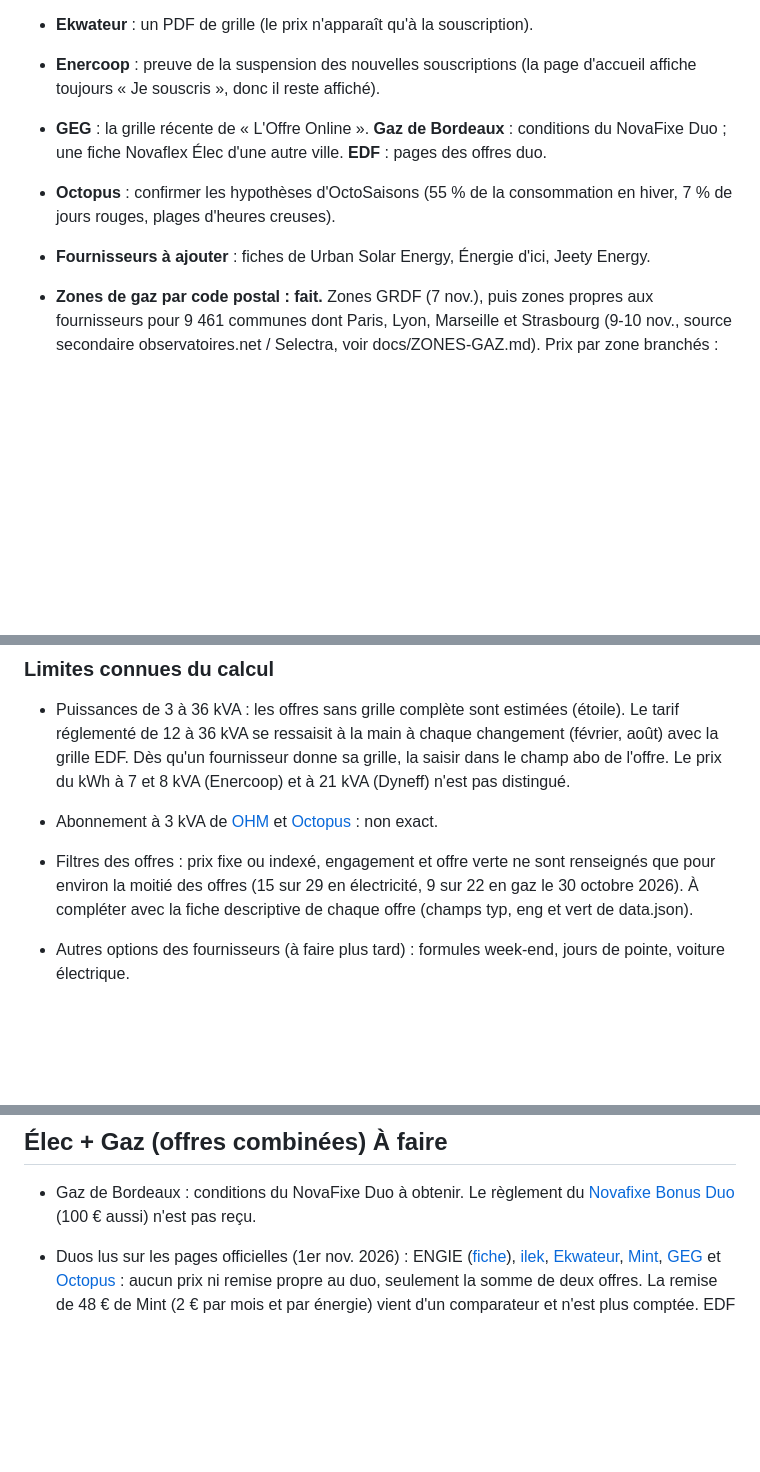
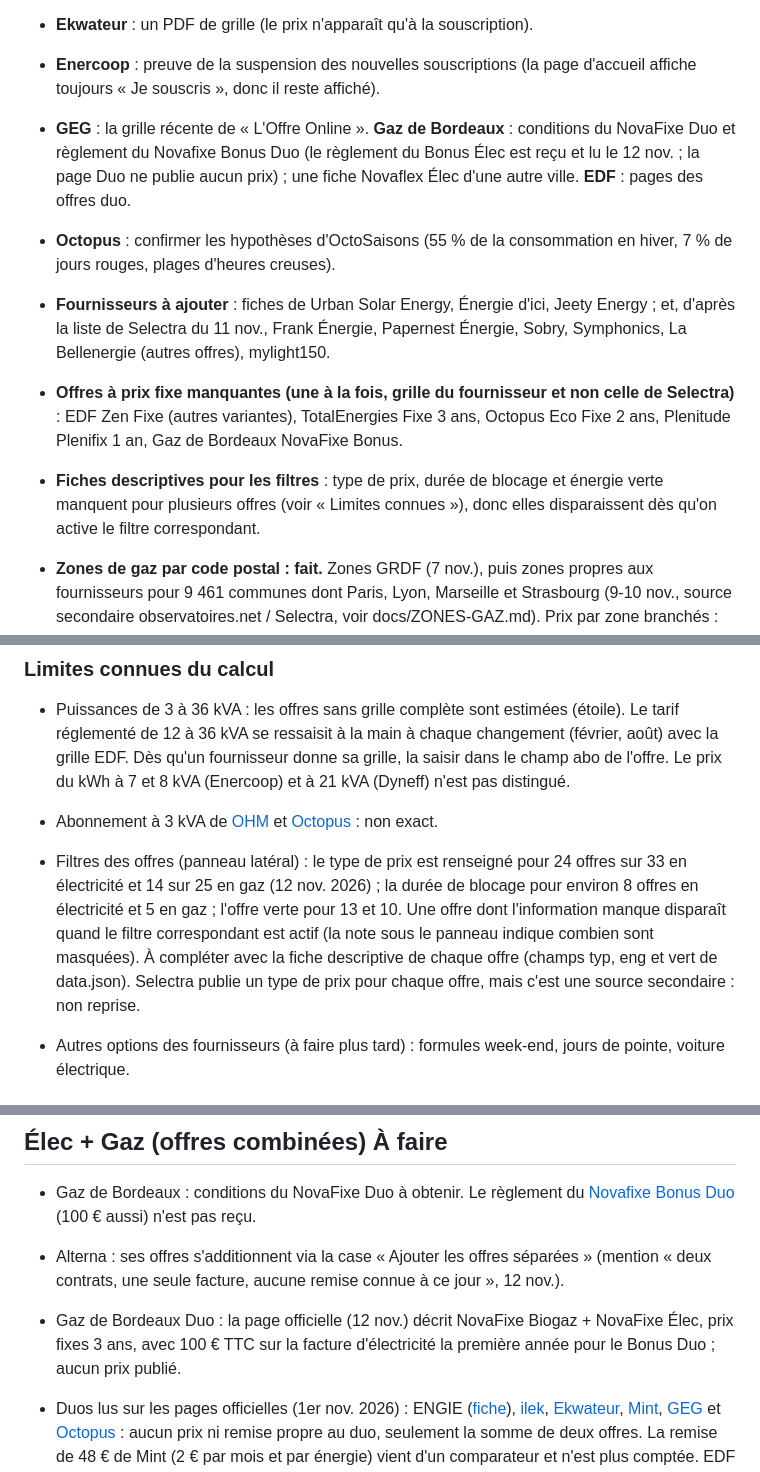
Before and after one commit to Absinthe1975/comparateur-energie, a Markdown page: docs/MEMO.md, 3 parts joined by grey strips. Rendered like a GitHub page; blank space fills up the shorter version.

Commit message:
Mémo du 12 nov. (2) : décisions Alterna, Gaz de Bordeaux, limites des filtres
Co-Authored-By: Claude Sonnet 5.5 <noreply@anthropic.com>
Claude-Session: https://claude.ai/code/session_01M9LYrh1bWfzRdT5z4dcW9Z

```diff
--- a/docs/MEMO.md
+++ b/docs/MEMO.md
@@ -16,9 +16,11 @@ Mémo du 12 novembre 2026. Il commence par une vue d'ensemble (à lire en premie
 - **ENGIE électricité** : la fiche reçue est la grille d'**août 2026** (fourniture + acheminement + obligations séparés ; en base 6 kVA : 0,14384 + 0,05988 + 0,01804 = 0,2218 €/kWh TTC, abonnement 195,18 €/an), alors que le site affiche 0,2403 (2 nov., source secondaire, « À confirmer »). Décision à prendre : afficher la grille d'août calculée (« Grille officielle du 08/2026 ») ou attendre la grille de novembre.
 - **Ekwateur** : un PDF de grille (le prix n'apparaît qu'à la souscription).
 - **Enercoop** : preuve de la suspension des nouvelles souscriptions (la page d'accueil affiche toujours « Je souscris », donc il reste affiché).
-- **GEG** : la grille récente de « L'Offre Online ». **Gaz de Bordeaux** : conditions du NovaFixe Duo ; une fiche Novaflex Élec d'une autre ville. **EDF** : pages des offres duo.
+- **GEG** : la grille récente de « L'Offre Online ». **Gaz de Bordeaux** : conditions du NovaFixe Duo et règlement du Novafixe Bonus Duo (le règlement du Bonus Élec est reçu et lu le 12 nov. ; la page Duo ne publie aucun prix) ; une fiche Novaflex Élec d'une autre ville. **EDF** : pages des offres duo.
 - **Octopus** : confirmer les hypothèses d'OctoSaisons (55 % de la consommation en hiver, 7 % de jours rouges, plages d'heures creuses).
-- **Fournisseurs à ajouter** : fiches de Urban Solar Energy, Énergie d'ici, Jeety Energy.
+- **Fournisseurs à ajouter** : fiches de Urban Solar Energy, Énergie d'ici, Jeety Energy ; et, d'après la liste de Selectra du 11 nov., Frank Énergie, Papernest Énergie, Sobry, Symphonics, La Bellenergie (autres offres), mylight150.
+- **Offres à prix fixe manquantes (une à la fois, grille du fournisseur et non celle de Selectra)** : EDF Zen Fixe (autres variantes), TotalEnergies Fixe 3 ans, Octopus Eco Fixe 2 ans, Plenitude Plenifix 1 an, Gaz de Bordeaux NovaFixe Bonus.
+- **Fiches descriptives pour les filtres** : type de prix, durée de blocage et énergie verte manquent pour plusieurs offres (voir « Limites connues »), donc elles disparaissent dès qu'on active le filtre correspondant.
 
 - **Zones de gaz par code postal : fait.** Zones GRDF (7 nov.), puis zones propres aux fournisseurs pour 9 461 communes dont Paris, Lyon, Marseille et Strasbourg (9-10 nov., source secondaire observatoires.net / Selectra, voir docs/ZONES-GAZ.md). Prix par zone branchés : ENGIE (groupes A à H), ilek (zones A à K), GEG (abonnement par zone NTR). Déjà par zone GRDF : EDF, OHM, Octopus, Mint, Happ-e ; Alterna par code postal. Reste : TotalEnergies (grille par zone à recevoir), Gaz de Bordeaux NovaFlex zones 4 à 6, 41 petites communes non rapprochées (communes nouvelles ou renommées) (zone GRDF utilisée). Dyneff, Plenitude, Ekwateur n'ont pas de prix par zone dans leurs grilles.
 
@@ -98,7 +101,7 @@ Mémo du 12 novembre 2026. Il commence par une vue d'ensemble (à lire en premie
 
 - Abonnement à 3 kVA de [OHM](https://www.ohm-energie.com/) et [Octopus](https://octopusenergy.fr/) : non exact.
 
-- Filtres des offres : prix fixe ou indexé, engagement et offre verte ne sont renseignés que pour environ la moitié des offres (15 sur 29 en électricité, 9 sur 22 en gaz le 30 octobre 2026). À compléter avec la fiche descriptive de chaque offre (champs typ, eng et vert de data.json).
+- Filtres des offres (panneau latéral) : le type de prix est renseigné pour 24 offres sur 33 en électricité et 14 sur 25 en gaz (12 nov. 2026) ; la durée de blocage pour environ 8 offres en électricité et 5 en gaz ; l'offre verte pour 13 et 10. Une offre dont l'information manque disparaît quand le filtre correspondant est actif (la note sous le panneau indique combien sont masquées). À compléter avec la fiche descriptive de chaque offre (champs typ, eng et vert de data.json). Selectra publie un type de prix pour chaque offre, mais c'est une source secondaire : non reprise.
 
 - Autres options des fournisseurs (à faire plus tard) : formules week-end, jours de pointe, voiture électrique.
 
@@ -142,6 +145,8 @@ Mémo du 12 novembre 2026. Il commence par une vue d'ensemble (à lire en premie
 
 - Gaz de Bordeaux : conditions du NovaFixe Duo à obtenir. Le règlement du [Novafixe Bonus Duo](https://www.gazdebordeaux.fr/documents-contractuels) (100 € aussi) n'est pas reçu.
 
+- Alterna : ses offres s'additionnent via la case « Ajouter les offres séparées » (mention « deux contrats, une seule facture, aucune remise connue à ce jour », 12 nov.).
+- Gaz de Bordeaux Duo : la page officielle (12 nov.) décrit NovaFixe Biogaz + NovaFixe Élec, prix fixes 3 ans, avec 100 € TTC sur la facture d'électricité la première année pour le Bonus Duo ; aucun prix publié.
 - Duos lus sur les pages officielles (1er nov. 2026) : ENGIE ([fiche](https://particuliers.engie.fr/content/dam/pdf/fiches-descriptives/fiche-descriptive-duo-reference-3-ans.pdf)), [ilek](https://www.ilek.fr/offre-dual), [Ekwateur](https://ekwateur.fr/fournisseur-elecricite-et-gaz/), [Mint](https://www.mint-energie.com/contrat-electricite/offre-classic-green/), [GEG](https://www.geg.fr/offre-de-marche/) et [Octopus](https://octopusenergy.fr/aide-faq/offres-tarifs/comprendre-nos-offres/souscrire-contrat-gaz) : aucun prix ni remise propre au duo, seulement la somme de deux offres. La remise de 48 € de Mint (2 € par mois et par énergie) vient d'un comparateur et n'est plus comptée. EDF (Zen Fixe + Avantage Gaz, Tarif Bleu + Avantage Gaz Optimisé) : site fermé aux robots, pages à recevoir en fichier.
 
 - Offres duo retirées de l'onglet Élec + Gaz (31 oct. 2026) : [Alterna](https://www.alterna-energie.fr/offre-dual-gaz-electricite) (aucune offre combinée : deux contrats séparés, une seule facture) et TotalEnergies Fixe 2 ans Élec + Gaz ([offre fermée](https://www.totalenergies.fr/particuliers/electricite-et-gaz/offres-d-electricite-et-gaz/offre-fixe-2-ans-electricite-et-gaz)). Les offres individuelles restent dans les onglets Électricité et Gaz. ENGIE Duo référence 3 ans : la [fiche officielle](https://particuliers.engie.fr/content/dam/pdf/fiches-descriptives/fiche-descriptive-duo-reference-3-ans.pdf) montre deux grilles séparées, sans remise duo. EDF, Mint, Octopus, ilek, Ekwateur, GEG et OHM : page officielle à relever.
```
Also changed, not shown: other parts of docs/MEMO.md (+3 -1 lines).
